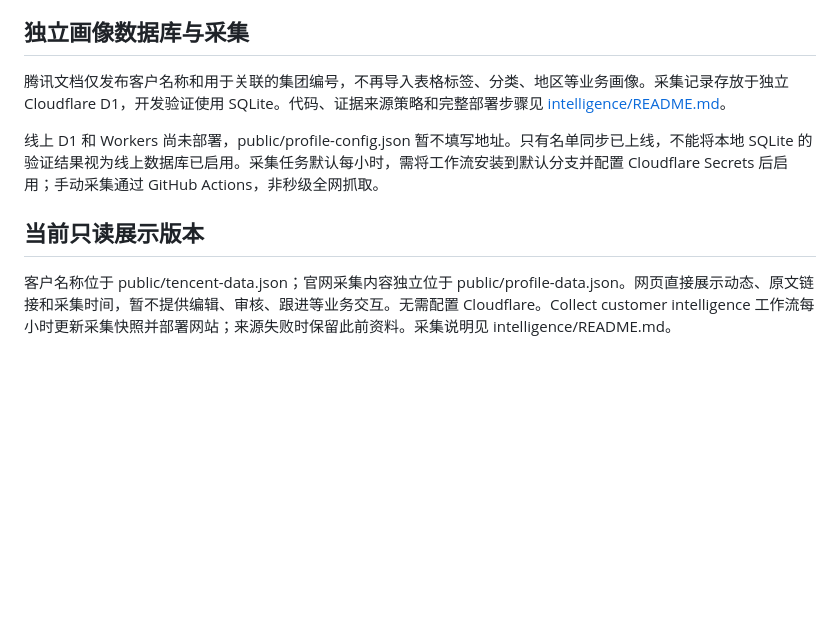
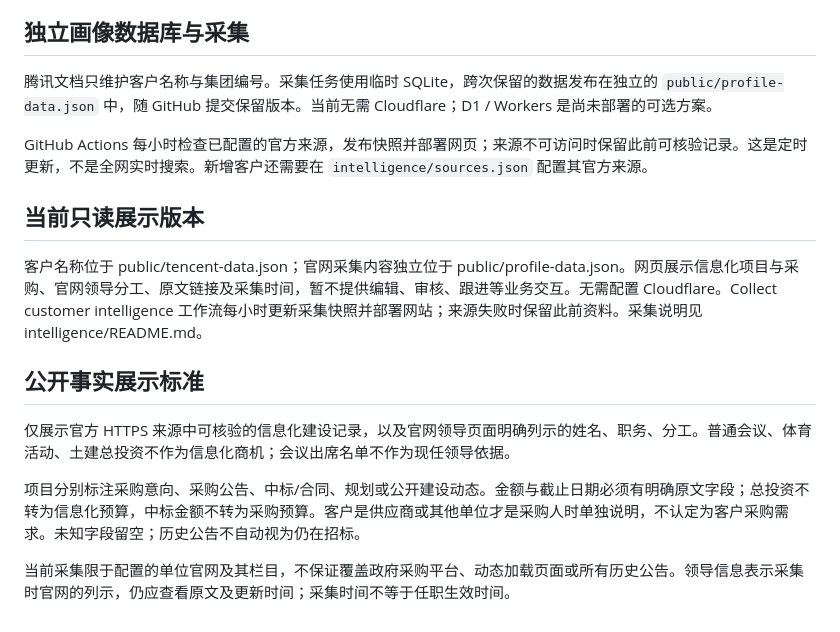
Before and after one commit to changemkl/-1-, a Markdown page: README.md, the part around the change. Rendered like a GitHub page; blank space fills up the shorter version.

Commit message:
Document public fact criteria and current snapshot storage

```diff
--- a/README.md
+++ b/README.md
@@ -25,11 +25,20 @@
 
 ## 独立画像数据库与采集
 
-腾讯文档仅发布客户名称和用于关联的集团编号，不再导入表格标签、分类、地区等业务画像。采集记录存放于独立 Cloudflare D1，开发验证使用 SQLite。代码、证据来源策略和完整部署步骤见 [intelligence/README.md](intelligence/README.md)。
+腾讯文档只维护客户名称与集团编号。采集任务使用临时 SQLite，跨次保留的数据发布在独立的 `public/profile-data.json` 中，随 GitHub 提交保留版本。当前无需 Cloudflare；D1 / Workers 是尚未部署的可选方案。
 
-线上 D1 和 Workers 尚未部署，public/profile-config.json 暂不填写地址。只有名单同步已上线，不能将本地 SQLite 的验证结果视为线上数据库已启用。采集任务默认每小时，需将工作流安装到默认分支并配置 Cloudflare Secrets 后启用；手动采集通过 GitHub Actions，非秒级全网抓取。
+GitHub Actions 每小时检查已配置的官方来源，发布快照并部署网页；来源不可访问时保留此前可核验记录。这是定时更新，不是全网实时搜索。新增客户还需要在 `intelligence/sources.json` 配置其官方来源。
+
 
 
 ## 当前只读展示版本
 
-客户名称位于 public/tencent-data.json；官网采集内容独立位于 public/profile-data.json。网页直接展示动态、原文链接和采集时间，暂不提供编辑、审核、跟进等业务交互。无需配置 Cloudflare。Collect customer intelligence 工作流每小时更新采集快照并部署网站；来源失败时保留此前资料。采集说明见 intelligence/README.md。
+客户名称位于 public/tencent-data.json；官网采集内容独立位于 public/profile-data.json。网页展示信息化项目与采购、官网领导分工、原文链接及采集时间，暂不提供编辑、审核、跟进等业务交互。无需配置 Cloudflare。Collect customer intelligence 工作流每小时更新采集快照并部署网站；来源失败时保留此前资料。采集说明见 intelligence/README.md。
+
+## 公开事实展示标准
+
+仅展示官方 HTTPS 来源中可核验的信息化建设记录，以及官网领导页面明确列示的姓名、职务、分工。普通会议、体育活动、土建总投资不作为信息化商机；会议出席名单不作为现任领导依据。
+
+项目分别标注采购意向、采购公告、中标/合同、规划或公开建设动态。金额与截止日期必须有明确原文字段；总投资不转为信息化预算，中标金额不转为采购预算。客户是供应商或其他单位才是采购人时单独说明，不认定为客户采购需求。未知字段留空；历史公告不自动视为仍在招标。
+
+当前采集限于配置的单位官网及其栏目，不保证覆盖政府采购平台、动态加载页面或所有历史公告。领导信息表示采集时官网的列示，仍应查看原文及更新时间；采集时间不等于任职生效时间。
```
